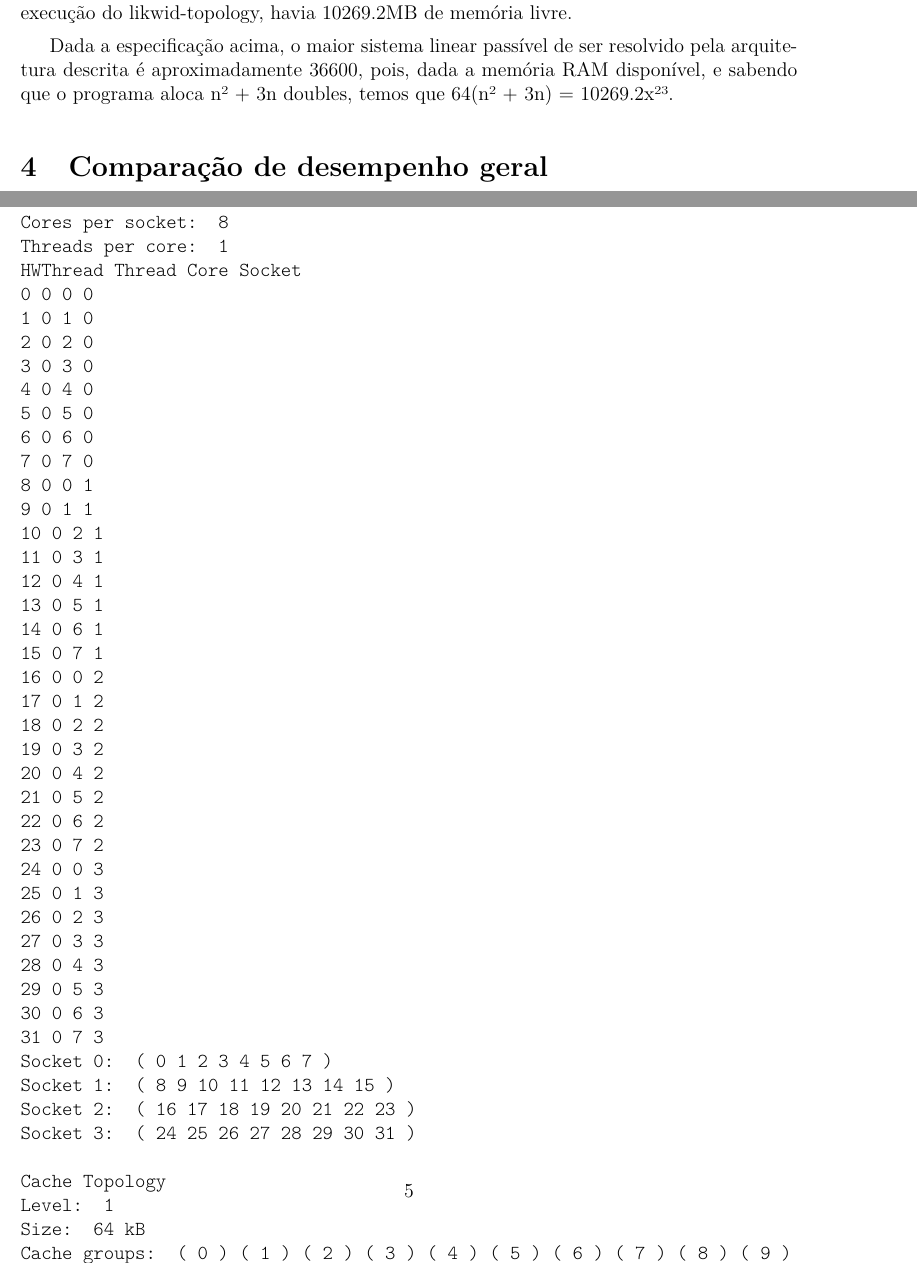
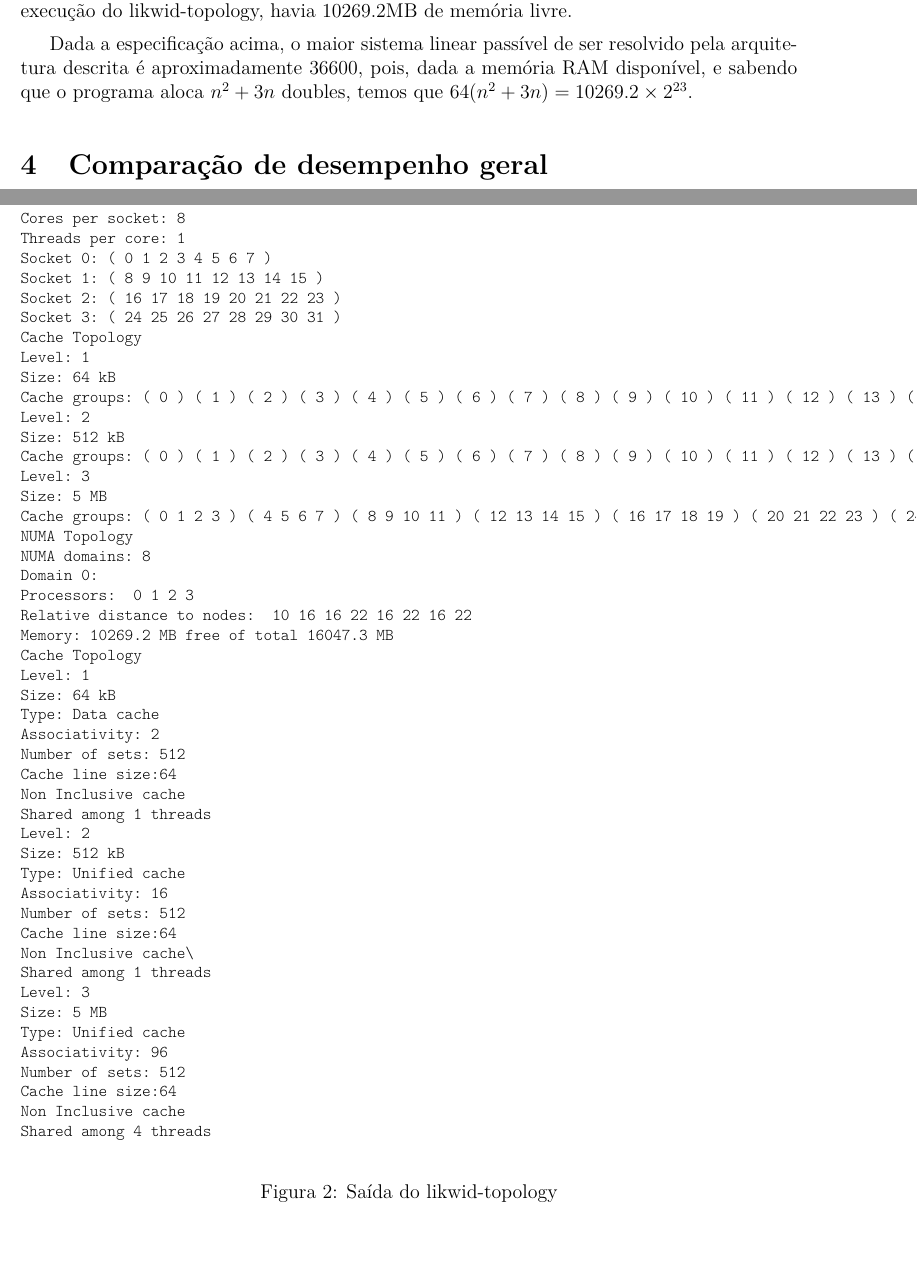
Before and after one commit to aryane/ci164-optimization, a LaTeX document (relatorio/relatorio.tex): two parts of pages 3 and 5 of 6, joined at a grey line, cut so that both start at the same text, the shorter picture padded with empty space. Compiled offline with pdfLaTeX.

Commit message:
relatorio.tex: Corrige fórmulas e saída do topology
Signed-off-by: Aryane Ast dos Santos <aryaneast@gmail.com>

```diff
--- a/relatorio/relatorio.tex
+++ b/relatorio/relatorio.tex
@@ -72,134 +67,75 @@ Hardware Thread Topology\\
-Sockets:	4 \\
-Cores per socket:	8 \\
-Threads per core:	1 \\
-HWThread	Thread		Core		Socket\\
-0		0		0		0\\
-1		0		1		0\\
-2		0		2		0\\
-3		0		3		0\\
-4		0		4		0\\
-5		0		5		0\\
-6		0		6		0\\
-7		0		7		0\\
-8		0		0		1\\
-9		0		1		1\\
-10		0		2		1\\
-11		0		3		1\\
-12		0		4		1\\
-13		0		5		1\\
-14		0		6		1\\
-15		0		7		1\\
-16		0		0		2\\
-17		0		1		2\\
-18		0		2		2\\
-19		0		3		2\\
-20		0		4		2\\
-21		0		5		2\\
-22		0		6		2\\
-23		0		7		2\\
-24		0		0		3\\
-25		0		1		3\\
-26		0		2		3\\
-27		0		3		3\\
-28		0		4		3\\
-29		0		5		3\\
-30		0		6		3\\
-31		0		7		3\\
-Socket 0: ( 0 1 2 3 4 5 6 7 )\\
-Socket 1: ( 8 9 10 11 12 13 14 15 )\\
-Socket 2: ( 16 17 18 19 20 21 22 23 )\\
-Socket 3: ( 24 25 26 27 28 29 30 31 )\\
-\\
-Cache Topology\\
-Level:	1\\
-Size:	64 kB\\
-Cache groups:	( 0 ) ( 1 ) ( 2 ) ( 3 ) ( 4 ) ( 5 ) ( 6 ) ( 7 ) ( 8 ) ( 9 ) ( 10 ) ( 11 ) ( 12 ) ( 13 ) ( 14 ) ( 15 ) ( 16 ) ( 17 ) ( 18 ) ( 19 ) ( 20 ) ( 21 ) ( 22 ) ( 23 ) ( 24 ) ( 25 ) ( 26 ) ( 27 ) ( 28 ) ( 29 ) ( 30 ) ( 31 )\\
-Level:	2\\
-Size:	512 kB\\
-Cache groups:	( 0 ) ( 1 ) ( 2 ) ( 3 ) ( 4 ) ( 5 ) ( 6 ) ( 7 ) ( 8 ) ( 9 ) ( 10 ) ( 11 ) ( 12 ) ( 13 ) ( 14 ) ( 15 ) ( 16 ) ( 17 ) ( 18 ) ( 19 ) ( 20 ) ( 21 ) ( 22 ) ( 23 ) ( 24 ) ( 25 ) ( 26 ) ( 27 ) ( 28 ) ( 29 ) ( 30 ) ( 31 )\\
-Level:	3\\
-Size:	5 MB\\
-Cache groups:	( 0 1 2 3 ) ( 4 5 6 7 ) ( 8 9 10 11 ) ( 12 13 14 15 ) ( 16 17 18 19 ) ( 20 21 22 23 ) ( 24 25 26 27 ) ( 28 29 30 31 )\\
-\\
-NUMA Topology\\
-NUMA domains: 8 \\
-Domain 0:\\
-Processors:  0 1 2 3\\
-Relative distance to nodes:  10 16 16 22 16 22 16 22\\
-Memory: 10269.2 MB free of total 16047.3 MB\\
-Domain 1:\\
-Processors:  4 5 6 7\\
-Relative distance to nodes:  16 10 22 16 22 16 22 16\\
-Memory: 11015.2 MB free of total 16127 MB\\
-Domain 2:\\
-Processors:  8 9 10 11\\
-Relative distance to nodes:  16 22 10 16 16 22 16 22\\
-Memory: 16018.6 MB free of total 16127 MB\\
-Domain 3:\\
-Processors:  12 13 14 15\\
-Relative distance to nodes:  22 16 16 10 22 16 22 16\\
-Memory: 15975.9 MB free of total 16127 MB\\
-Domain 4:\\
-Processors:  16 17 18 19\\
-Relative distance to nodes:  16 22 16 22 10 16 16 22\\
-Memory: 16026.8 MB free of total 16127 MB\\
-Domain 5:\\
-Processors:  20 21 22 23\\
-Relative distance to nodes:  22 16 22 16 16 10 22 16\\
-Memory: 16019.1 MB free of total 16127 MB\\
-Domain 6:\\
-Processors:  24 25 26 27\\
-Relative distance to nodes:  16 22 16 22 16 22 10 16\\
-Memory: 16019.6 MB free of total 16127 MB\\
-Domain 7:\\
-Processors:  28 29 30 31\\
-Relative distance to nodes:  22 16 22 16 22 16 16 10\\
-Memory: 16022.7 MB free of total 16126.9 MB\\
-\\
-Cache Topology\\
-Level:	1\\
-Size:	64 kB\\
-Type:	Data cache\\
-Associativity:	2\\
-Number of sets:	512\\
-Cache line size:64\\
-Non Inclusive cache\\
-Shared among 1 threads\\
-Level:	2\\
-Size:	512 kB\\
-Type:	Unified cache\\
-Associativity:	16\\
-Number of sets:	512\\
-Cache line size:64\\
+\begin{figure}[ht]\footnotesize
+\begin{verbatim}
+CPU type:	AMD Magny Cours processor
+Hardware Thread Topology
+Sockets:	4
+Cores per socket:	8
+Threads per core:	1
+Socket 0: ( 0 1 2 3 4 5 6 7 )
+Socket 1: ( 8 9 10 11 12 13 14 15 )
+Socket 2: ( 16 17 18 19 20 21 22 23 )
+Socket 3: ( 24 25 26 27 28 29 30 31 )
+Cache Topology
+Level:	1
+Size:	64 kB
+Cache groups:	( 0 ) ( 1 ) ( 2 ) ( 3 ) ( 4 ) ( 5 ) ( 6 ) ( 7 ) ( 8 ) ( 9 ) ( 10 ) ( 11 ) ( 12 ) ( 13 ) ( 14 ) ( 15 ) ( 16 ) ( 17 ) ( 18 ) ( 19 ) ( 20 ) ( 21 ) ( 22 ) ( 23 ) ( 24 ) ( 25 ) ( 26 ) ( 27 ) ( 28 ) ( 29 ) ( 30 ) ( 31 )
+Level:	2
+Size:	512 kB
+Cache groups:	( 0 ) ( 1 ) ( 2 ) ( 3 ) ( 4 ) ( 5 ) ( 6 ) ( 7 ) ( 8 ) ( 9 ) ( 10 ) ( 11 ) ( 12 ) ( 13 ) ( 14 ) ( 15 ) ( 16 ) ( 17 ) ( 18 ) ( 19 ) ( 20 ) ( 21 ) ( 22 ) ( 23 ) ( 24 ) ( 25 ) ( 26 ) ( 27 ) ( 28 ) ( 29 ) ( 30 ) ( 31 )
+Level:	3
+Size:	5 MB
+Cache groups:	( 0 1 2 3 ) ( 4 5 6 7 ) ( 8 9 10 11 ) ( 12 13 14 15 ) ( 16 17 18 19 ) ( 20 21 22 23 ) ( 24 25 26 27 ) ( 28 29 30 31 )
+NUMA Topology
+NUMA domains: 8
+Domain 0:
+Processors:  0 1 2 3
+Relative distance to nodes:  10 16 16 22 16 22 16 22
+Memory: 10269.2 MB free of total 16047.3 MB
+Cache Topology
+Level:	1
+Size:	64 kB
+Type:	Data cache
+Associativity:	2
+Number of sets:	512
+Cache line size:64
+Non Inclusive cache
+Shared among 1 threads
+Level:	2
+Size:	512 kB
+Type:	Unified cache
+Associativity:	16
+Number of sets:	512
+Cache line size:64
 Non Inclusive cache\
-Shared among 1 threads\\
-Level:	3\\
-Size:	5 MB\\
-Type:	Unified cache\\
-Associativity:	96\\
-Number of sets:	512\\
-Cache line size:64\\
-Non Inclusive cache\\
-Shared among 4 threads\\
-\end{tt}\caption{Saída do likwid-topology}\label{fig:topologyOut}
+Shared among 1 threads
+Level:	3
+Size:	5 MB
+Type:	Unified cache
+Associativity:	96
+Number of sets:	512
+Cache line size:64
+Non Inclusive cache
+Shared among 4 threads
+\end{verbatim}\caption{Saída do likwid-topology}\label{fig:topologyOut}
 \end{figure}
 
 Como pode-se notar na figura~\ref{fig:topologyOut}, nas servidoras do DInf, há
 uma CPU Magny Cours, fabricada pela AMD, com 4 socket e 32 cores (8 por socket).
 
 Existem 3 níveis de cache, sendo o primeiro (L1) com 16kB de memória, o segundo
-(L2) com 512kB e o terceiro (L3) com 5MB. As caches L1 e L2 são separadas em 32 grupos, sendo
-que cada grupo é destinado a um core diferente, e o último nível de cache, L3, é
-separado em 8 grupos, cada grupo destinado a 4 cores.
+(L2) com 512kB e o terceiro (L3) com 5MB. As caches L1 e L2 são separadas em 32
+grupos, sendo que cada grupo é destinado a um core diferente, e o último nível
+de cache, L3, é separado em 8 grupos, cada grupo destinado a 4 cores.
 
-Há 8 domínios NUMA, e cada domínio correspondendo a uma cache L3. Como apenas o Socket 0 será
-usado, apenas o primeiro domínio NUMA é de interesse para análise de memória disponivel. O
-domínio 0 possui 16047.3MB de memória RAM, e no momento de execução do likwid-topology,
-havia 10269.2MB de memória livre.
+Há 8 domínios NUMA, e cada domínio correspondendo a uma cache L3. Como apenas o
+Socket 0 será usado, apenas o primeiro domínio NUMA é de interesse para análise
+de memória disponivel. O domínio 0 possui 16047.3MB de memória RAM, e no momento
+de execução do likwid-topology, havia 10269.2MB de memória livre.
 
 Dada a especificação acima, o maior sistema linear passível de ser resolvido
-pela arquitetura descrita é aproximadamente 36600, pois, dada a memória RAM disponível, e sabendo
-que o programa aloca n² + 3n doubles, temos que 64(n² + 3n) = 10269.2x²³.
+pela arquitetura descrita é aproximadamente 36600, pois, dada a memória RAM
+disponível, e sabendo que o programa aloca $n^2 + 3n$ doubles, temos que $64(n^2 +
+3n) = 10269.2\times2^{23}$.
 
 \section{Comparação de desempenho geral}\label{sec:desempenhoGeral}
 
```
Also changed, not shown: relatorio/relatorio.tex (5 more changed lines).
